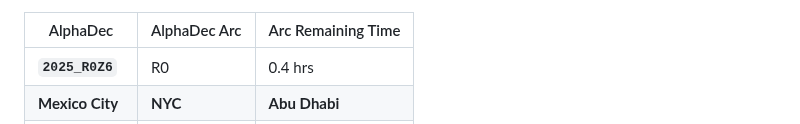
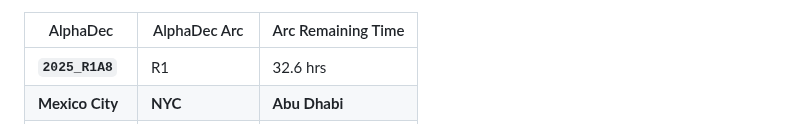
Before and after one commit to firasd/alphadec, a Markdown page: README.md, the part around one of its changes. Drawn GitHub-style.

Commit message:
Update clock in README

```diff
--- a/README.md
+++ b/README.md
@@ -20,5 +20,5 @@ Current time snapshot (automatically updated; may be around 1 hour behind):
 
 | AlphaDec | AlphaDec Arc | Arc Remaining Time |
 |----------|---------------|--------------------|
-| **`2025_R0Z6`** | R0 | 0.4 hrs|
+| **`2025_R1A8`** | R1 | 32.6 hrs|
 |  **Mexico City** |  **NYC** |  **Abu Dhabi** |
```
Also changed, not shown: other parts of README.md (+3 -3 lines).
